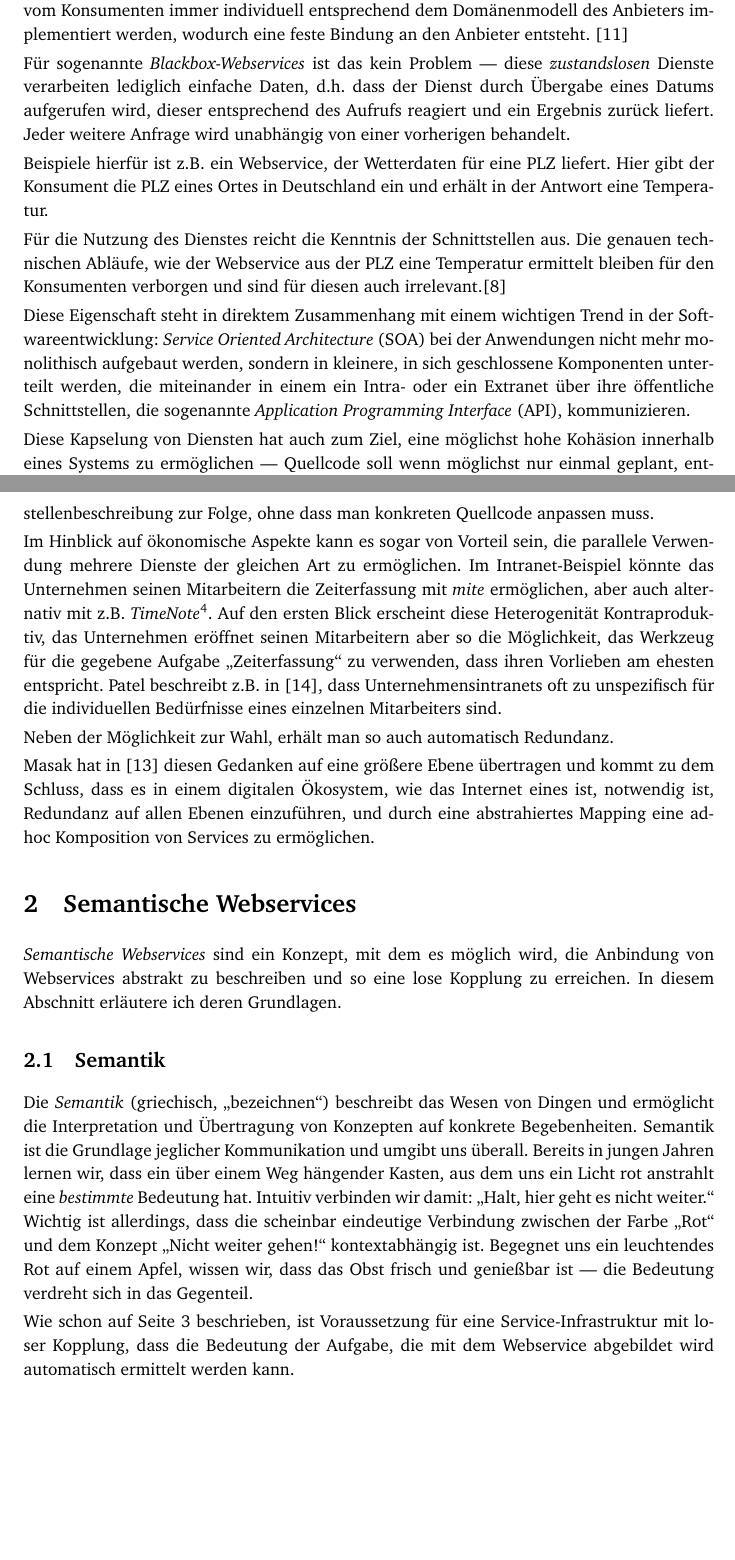
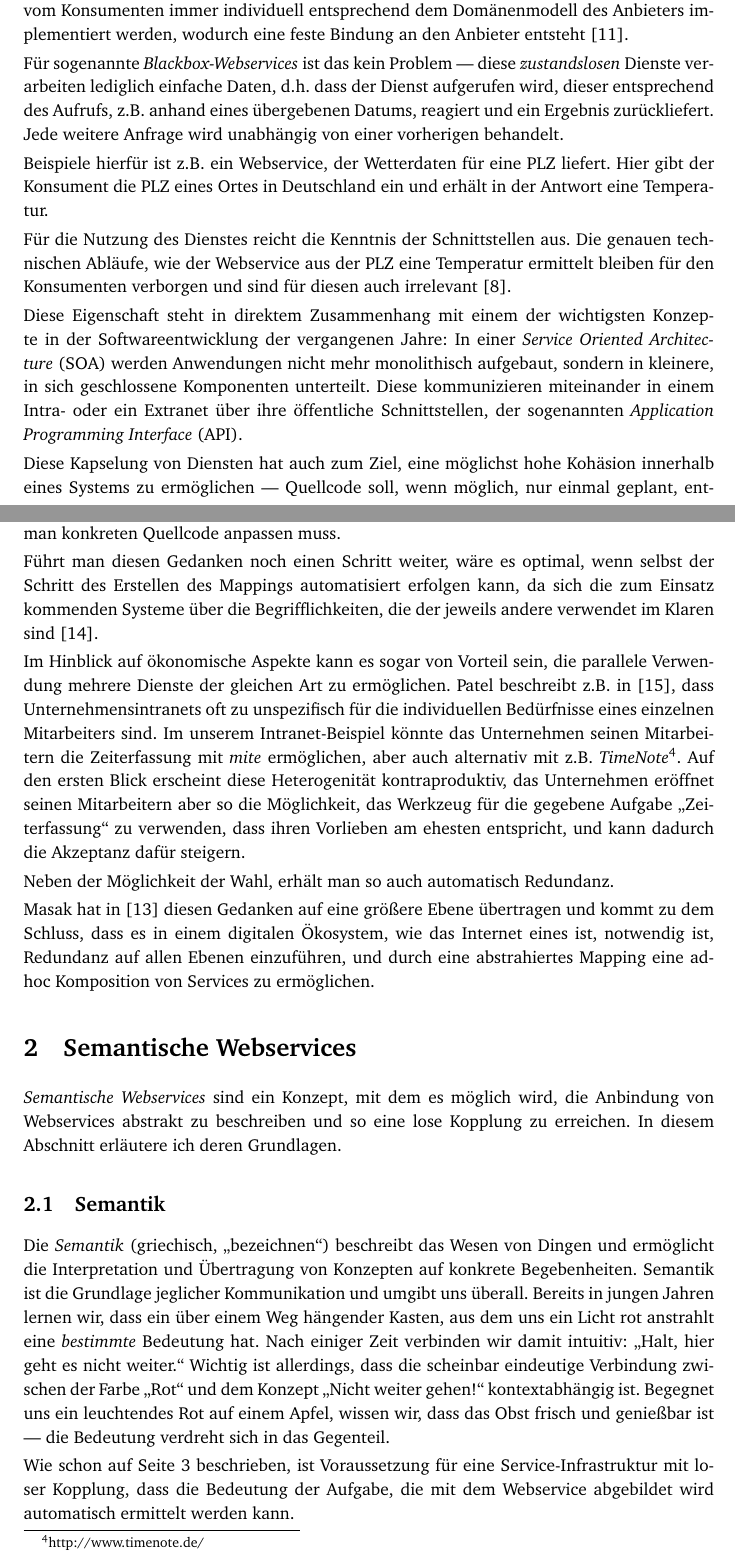
Before and after one commit to coderbyheart/fachseminar, a LaTeX document (fachseminar.tex, which reads abkuerzungen.tex, intro.tex, semws.tex): two parts of pages 2 and 4 of 7 before the commit and two parts of pages 2 and 4 of 8 after it, joined at a grey line, cut so that both start at the same text, the shorter picture padded with empty space. Compiled offline with pdfLaTeX.

Commit message:
Weitere Quellen dazu. Rechtschreibung, Formulierung verbessert.

```diff
--- a/abkuerzungen.tex
+++ b/abkuerzungen.tex
@@ -7,7 +7,6 @@
 \newacro{SAWSDL}[SAWSDL]{\emph{Semantic Annotations for WSDL}}
 \newacro{SOA}[SOA]{\emph{Service Oriented Architecture}}
 \newacro{API}[API]{\emph{Application Programming Interface}}
-\newacro{mite}[\emph{mite}]{\emph{mite}\footnote{http://mite.yo.lk/}}
 \newacro{RDF}[\emph{RDF}]{\emph{Resource Description Framework}}
 \newacro{RDFS}[\emph{RDFS}]{\emph{RDF Vocabulary Description Language: RDF Schema}}
 \newacro{OWL}[\emph{OWL}]{\emph{Web Ontology Language}}
--- a/intro.tex
+++ b/intro.tex
@@ -3,15 +3,15 @@
 
 Ein Teil der neueren Entwicklung des Internets zum \emph{Web 2.0} basiert auf der Idee, dass Informationen und Funktionen von Software mit Hilfe von \emph{Webservices} verwendet werden können.
 
-Die Kommunikation mit Webservices ist zwar auf Protokollebene standardisiert, muss jedoch vom Konsumenten immer individuell entsprechend dem Domänenmodell des Anbieters implementiert werden, wodurch eine feste Bindung an den Anbieter entsteht. \cite{ka-cots}
+Die Kommunikation mit Webservices ist zwar auf Protokollebene standardisiert, muss jedoch vom Konsumenten immer individuell entsprechend dem Domänenmodell des Anbieters implementiert werden, wodurch eine feste Bindung an den Anbieter entsteht \cite{ka-cots}.
 
-Für sogenannte \emph{Blackbox-Webservices} ist das kein Problem --- diese \emph{zustandslosen} Dienste verarbeiten lediglich einfache Daten, d.h. dass der Dienst durch Übergabe eines Datums aufgerufen wird, dieser entsprechend des Aufrufs reagiert und ein Ergebnis zurück liefert. Jeder weitere Anfrage wird unabhängig von einer vorherigen behandelt.
+Für sogenannte \emph{Blackbox-Webservices} ist das kein Problem --- diese \emph{zustandslosen} Dienste verarbeiten lediglich einfache Daten, d.h. dass der Dienst aufgerufen wird, dieser entsprechend des Aufrufs, z.B. anhand eines übergebenen Datums, reagiert und ein Ergebnis zurückliefert. Jede weitere Anfrage wird unabhängig von einer vorherigen behandelt.
 
 Beispiele hierfür ist z.B. ein Webservice, der Wetterdaten für eine PLZ liefert. Hier gibt der Konsument die PLZ eines Ortes in Deutschland ein und erhält in der Antwort eine Temperatur.
 
-Für die Nutzung des Dienstes reicht die Kenntnis der Schnittstellen aus. Die genauen technischen Abläufe, wie der Webservice aus der PLZ eine Temperatur ermittelt bleiben für den Konsumenten verborgen und sind für diesen auch irrelevant.\cite{hhxmlwssoa}
+Für die Nutzung des Dienstes reicht die Kenntnis der Schnittstellen aus. Die genauen technischen Abläufe, wie der Webservice aus der PLZ eine Temperatur ermittelt bleiben für den Konsumenten verborgen und sind für diesen auch irrelevant \cite{hhxmlwssoa}.
 
-Diese Eigenschaft steht in direktem Zusammenhang mit einem wichtigen Trend in der Softwareentwicklung: \ac{SOA} bei der Anwendungen nicht mehr monolithisch aufgebaut werden, sondern in kleinere, in sich geschlossene Komponenten unterteilt werden, die miteinander in einem ein Intra- oder ein Extranet über ihre öffentliche Schnittstellen, die sogenannte \ac{API}, kommunizieren.
+Diese Eigenschaft steht in direktem Zusammenhang mit einem der wichtigsten Konzepte in der Softwareentwicklung der vergangenen Jahre: In einer \ac{SOA} werden Anwendungen nicht mehr monolithisch aufgebaut, sondern in kleinere, in sich geschlossene Komponenten unterteilt. Diese kommunizieren miteinander in einem Intra- oder ein Extranet über ihre öffentliche Schnittstellen, der sogenannten \ac{API}.
 
-Diese Kapselung von Diensten hat auch zum Ziel, eine möglichst hohe Kohäsion innerhalb eines Systems zu ermöglichen --- Quellcode soll wenn möglichst nur einmal geplant, entworfen und geschrieben werden, und im ganzen System verwendet werden, woraus im Endergebnis weniger Code, eine höhere Standardisierung und damit letztendlich niedrigere Kosten resultieren. \cite{hn-web20}
+Diese Kapselung von Diensten hat auch zum Ziel, eine möglichst hohe Kohäsion innerhalb eines Systems zu ermöglichen --- Quellcode soll, wenn möglich, nur einmal geplant, entworfen und geschrieben werden, und im ganzen System verwendet werden, woraus im Endergebnis weniger Code, eine höhere Standardisierung und damit letztendlich niedrigere Kosten resultieren \cite{hn-web20}.
 
@@ -31,8 +31,12 @@ Nach \cite[Seite 653]{ei-sawsdl} sind etablierte Standards für Webservices der
 
-\label{l:intro-loosecoupling}Für ein lebendiges Web-Öko-System ist die lose Kopplung jedoch von entscheidender Bedeutung --- im Idealfall lassen sich Dienste so anbinden, dass sie jederzeit und mit geringem Aufwand ausgetauscht werden können. Das Mapping zwischen den Diensten müsste also so allgemein definiert sein, dass lediglich die \emph{Definition} angepasst werden müsste, aber nicht die \emph{Implementierung} --- ein Wechseln des Services hätte lediglich das Ändern einer Schnittstellenbeschreibung zur Folge, ohne dass man konkreten Quellcode anpassen muss.
+\label{l:intro-loosecoupling}Für ein lebendiges Web-Öko-System ist die lose Kopplung jedoch von entscheidender Bedeutung --- im Idealfall lassen sich Dienste so anbinden, dass sie jederzeit und mit geringem Aufwand ausgetauscht werden können.
 
-Im Hinblick auf ökonomische Aspekte kann es sogar von Vorteil sein, die parallele Verwendung mehrere Dienste der gleichen Art zu ermöglichen. Im Intranet-Beispiel könnte das Unternehmen seinen Mitarbeitern die Zeiterfassung mit \ac{mite} ermöglichen, aber auch alternativ mit z.B. \emph{TimeNote}\footnote{http://www.timenote.de/}. Auf den ersten Blick erscheint diese Heterogenität Kontraproduktiv, das Unternehmen eröffnet seinen Mitarbeitern aber so die Möglichkeit, das Werkzeug für die gegebene Aufgabe "`Zeiterfassung"' zu verwenden, dass ihren  Vorlieben am ehesten entspricht. Patel beschreibt z.B. in \cite{pl-depintra}, dass Unternehmensintranets oft zu unspezifisch für die individuellen Bedürfnisse eines einzelnen Mitarbeiters sind.
+Das Mapping zwischen den Diensten müsste also so allgemein definiert sein, dass lediglich die \emph{Definition} angepasst werden müsste, aber nicht die \emph{Implementierung} --- ein Wechseln des Services hätte lediglich das Ändern einer Schnittstellenbeschreibung zur Folge, ohne dass man konkreten Quellcode anpassen muss.
 
-Neben der Möglichkeit zur Wahl, erhält man so auch automatisch Redundanz.
+Führt man diesen Gedanken noch einen Schritt weiter, wäre es optimal, wenn selbst der Schritt des Erstellen des Mappings automatisiert erfolgen kann, da sich die zum Einsatz kommenden Systeme über die Begrifflichkeiten, die der jeweils andere verwendet im Klaren sind \cite{mkdigioe}.
+
+Im Hinblick auf ökonomische Aspekte kann es sogar von Vorteil sein, die parallele Verwendung mehrere Dienste der gleichen Art zu ermöglichen. Patel beschreibt z.B. in \cite{pl-depintra}, dass Unternehmensintranets oft zu unspezifisch für die individuellen Bedürfnisse eines einzelnen Mitarbeiters sind. Im unserem Intranet-Beispiel könnte das Unternehmen seinen Mitarbeitern die Zeiterfassung mit \emph{mite} ermöglichen, aber auch alternativ mit z.B. \emph{TimeNote}\footnote{http://www.timenote.de/}. Auf den ersten Blick erscheint diese Heterogenität kontraproduktiv, das Unternehmen eröffnet seinen Mitarbeitern aber so die Möglichkeit, das Werkzeug für die gegebene Aufgabe "`Zeiterfassung"' zu verwenden, dass ihren  Vorlieben am ehesten entspricht, und kann dadurch die Akzeptanz dafür steigern.
+
+Neben der Möglichkeit der Wahl, erhält man so auch automatisch Redundanz.
 
 Masak hat in \cite{mkulss} diesen Gedanken auf eine größere Ebene übertragen und kommt zu dem Schluss, dass es in einem digitalen Ökosystem, wie das Internet eines ist, notwendig ist, Redundanz auf allen Ebenen einzuführen, und durch eine abstrahiertes Mapping eine ad-hoc Komposition von Services zu ermöglichen.
--- a/semws.tex
+++ b/semws.tex
@@ -3,7 +3,7 @@
 
 \subsection{Semantik}
 
-Die \emph{Semantik} (griechisch, "`bezeichnen"') beschreibt das Wesen von Dingen und ermöglicht die Interpretation und Übertragung von Konzepten auf konkrete Begebenheiten. Semantik ist die Grundlage jeglicher Kommunikation und umgibt uns überall. Bereits in jungen Jahren lernen wir, dass ein über einem Weg hängender Kasten, aus dem uns ein Licht rot anstrahlt eine \emph{bestimmte} Bedeutung hat. Intuitiv verbinden wir damit: "`Halt, hier geht es nicht weiter."' Wichtig ist allerdings, dass die scheinbar eindeutige Verbindung zwischen der Farbe "`Rot"' und dem Konzept "`Nicht weiter gehen!"' kontextabhängig ist. Begegnet uns ein leuchtendes Rot auf einem Apfel, wissen wir, dass das Obst frisch und genießbar ist --- die Bedeutung verdreht sich in das Gegenteil.
+Die \emph{Semantik} (griechisch, "`bezeichnen"') beschreibt das Wesen von Dingen und ermöglicht die Interpretation und Übertragung von Konzepten auf konkrete Begebenheiten. Semantik ist die Grundlage jeglicher Kommunikation und umgibt uns überall. Bereits in jungen Jahren lernen wir, dass ein über einem Weg hängender Kasten, aus dem uns ein Licht rot anstrahlt eine \emph{bestimmte} Bedeutung hat. Nach einiger Zeit verbinden wir damit intuitiv: "`Halt, hier geht es nicht weiter."' Wichtig ist allerdings, dass die scheinbar eindeutige Verbindung zwischen der Farbe "`Rot"' und dem Konzept "`Nicht weiter gehen!"' kontextabhängig ist. Begegnet uns ein leuchtendes Rot auf einem Apfel, wissen wir, dass das Obst frisch und genießbar ist --- die Bedeutung verdreht sich in das Gegenteil.
 
 Wie schon auf Seite \pageref{l:intro-loosecoupling} beschrieben, ist Voraussetzung für eine Service-Infrastruktur mit loser Kopplung, dass die Bedeutung der Aufgabe, die mit dem Webservice abgebildet wird automatisch ermittelt werden kann.
 
```
Also changed, not shown: abstract.tex (+4 -14 lines), bibliothek.bib (+13 -0 lines), fachseminar.pdf, intro.tex (10 more changed lines), semws.tex (4 more changed lines).
